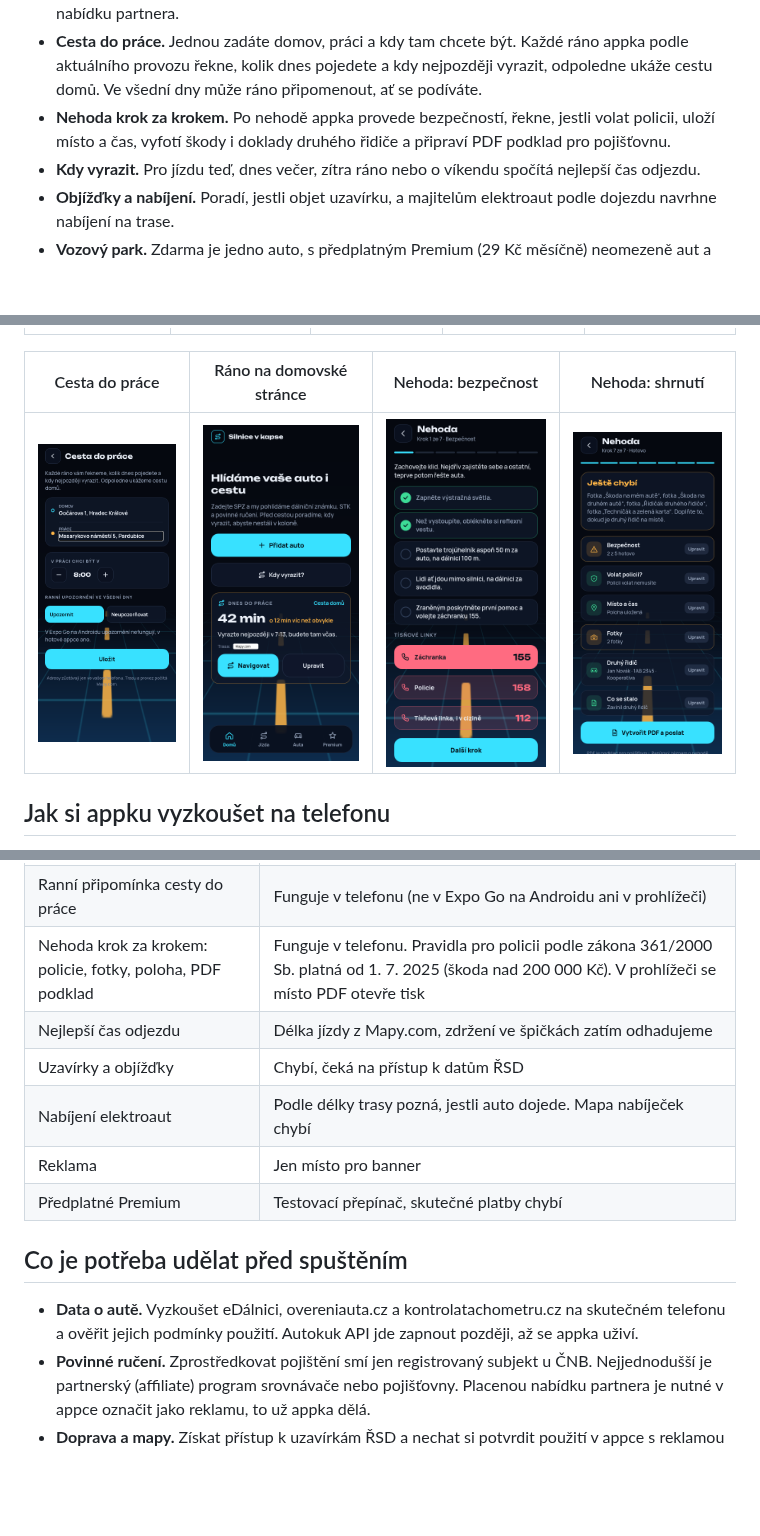
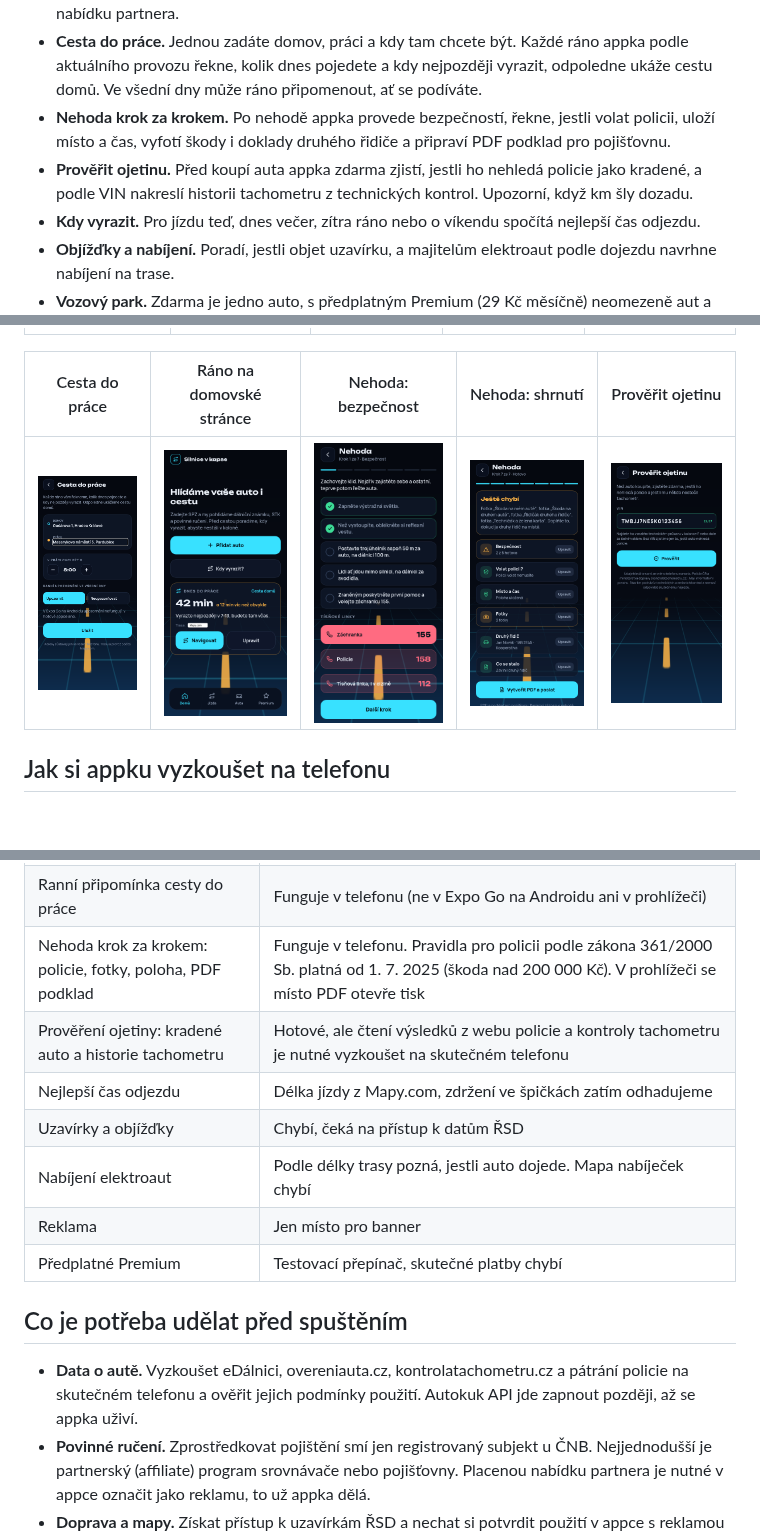
Before and after one commit to Nefertiny/silnice-v-kapse, a Markdown page: README.md, 3 parts joined by grey strips. Drawn GitHub-style; pictures changed too: docs/snimky/15-ojetina.png (added); blank space fills up the shorter version.

```diff
--- a/README.md
+++ b/README.md
@@ -6,6 +6,7 @@ Mobilní appka pro Android a iOS, která hlídá auto a pomáhá s cestou:
 - **Povinné ručení.** Ukáže tři nabídky: nejlepší cenu, stejnou cenu s více výhodami a placenou nabídku partnera.
 - **Cesta do práce.** Jednou zadáte domov, práci a kdy tam chcete být. Každé ráno appka podle aktuálního provozu řekne, kolik dnes pojedete a kdy nejpozději vyrazit, odpoledne ukáže cestu domů. Ve všední dny může ráno připomenout, ať se podíváte.
 - **Nehoda krok za krokem.** Po nehodě appka provede bezpečností, řekne, jestli volat policii, uloží místo a čas, vyfotí škody i doklady druhého řidiče a připraví PDF podklad pro pojišťovnu.
+- **Prověřit ojetinu.** Před koupí auta appka zdarma zjistí, jestli ho nehledá policie jako kradené, a podle VIN nakreslí historii tachometru z technických kontrol. Upozorní, když km šly dozadu.
 - **Kdy vyrazit.** Pro jízdu teď, dnes večer, zítra ráno nebo o víkendu spočítá nejlepší čas odjezdu.
 - **Objížďky a nabíjení.** Poradí, jestli objet uzavírku, a majitelům elektroaut podle dojezdu navrhne nabíjení na trase.
 - **Vozový park.** Zdarma je jedno auto, s předplatným Premium (29 Kč měsíčně) neomezeně aut a žádná reklama.
@@ -20,9 +21,9 @@ Mobilní appka pro Android a iOS, která hlídá auto a pomáhá s cestou:
 | --- | --- | --- | --- | --- |
 | ![Povinné ručení](docs/snimky/06-ruceni.png) | ![Kdy vyrazit](docs/snimky/07-jizda.png) | ![Trasa](docs/snimky/08-trasa.png) | ![Vozový park](docs/snimky/09-auta.png) | ![Premium](docs/snimky/10-premium.png) |
 
-| Cesta do práce | Ráno na domovské stránce | Nehoda: bezpečnost | Nehoda: shrnutí |
-| --- | --- | --- | --- |
-| ![Cesta do práce](docs/snimky/11-prace-nastaveni.png) | ![Ráno na domovské stránce](docs/snimky/12-prace-rano.png) | ![Nehoda: bezpečnost](docs/snimky/13-nehoda-bezpecnost.png) | ![Nehoda: shrnutí](docs/snimky/14-nehoda-shrnuti.png) |
+| Cesta do práce | Ráno na domovské stránce | Nehoda: bezpečnost | Nehoda: shrnutí | Prověřit ojetinu |
+| --- | --- | --- | --- | --- |
+| ![Cesta do práce](docs/snimky/11-prace-nastaveni.png) | ![Ráno na domovské stránce](docs/snimky/12-prace-rano.png) | ![Nehoda: bezpečnost](docs/snimky/13-nehoda-bezpecnost.png) | ![Nehoda: shrnutí](docs/snimky/14-nehoda-shrnuti.png) | ![Prověřit ojetinu](docs/snimky/15-ojetina.png) |
 
 ## Jak si appku vyzkoušet na telefonu
 
@@ -96,6 +99,7 @@ Přesný tvar odpovědi Autokuk API není veřejně popsaný, proto server hled
 | Cesta do práce: dnešní doba jízdy a kdy vyrazit | Funguje s klíčem Mapy.com, doba jízdy je podle aktuálního provozu |
 | Ranní připomínka cesty do práce | Funguje v telefonu (ne v Expo Go na Androidu ani v prohlížeči) |
 | Nehoda krok za krokem: policie, fotky, poloha, PDF podklad | Funguje v telefonu. Pravidla pro policii podle zákona 361/2000 Sb. platná od 1. 7. 2025 (škoda nad 200 000 Kč). V prohlížeči se místo PDF otevře tisk |
+| Prověření ojetiny: kradené auto a historie tachometru | Hotové, ale čtení výsledků z webu policie a kontroly tachometru je nutné vyzkoušet na skutečném telefonu |
 | Nejlepší čas odjezdu | Délka jízdy z Mapy.com, zdržení ve špičkách zatím odhadujeme |
 | Uzavírky a objížďky | Chybí, čeká na přístup k datům ŘSD |
 | Nabíjení elektroaut | Podle délky trasy pozná, jestli auto dojede. Mapa nabíječek chybí |
@@ -104,7 +108,7 @@ Přesný tvar odpovědi Autokuk API není veřejně popsaný, proto server hled
 
 ## Co je potřeba udělat před spuštěním
 
-- **Data o autě.** Vyzkoušet eDálnici, overeniauta.cz a kontrolatachometru.cz na skutečném telefonu a ověřit jejich podmínky použití. Autokuk API jde zapnout později, až se appka uživí.
+- **Data o autě.** Vyzkoušet eDálnici, overeniauta.cz, kontrolatachometru.cz a pátrání policie na skutečném telefonu a ověřit jejich podmínky použití. Autokuk API jde zapnout později, až se appka uživí.
 - **Povinné ručení.** Zprostředkovat pojištění smí jen registrovaný subjekt u ČNB. Nejjednodušší je partnerský (affiliate) program srovnávače nebo pojišťovny. Placenou nabídku partnera je nutné v appce označit jako reklamu, to už appka dělá.
 - **Doprava a mapy.** Získat přístup k uzavírkám ŘSD a nechat si potvrdit použití v appce s reklamou a předplatným. Napojit mapu nabíječek (Open Charge Map) a nahradit odhad zdržení ve špičkách skutečnými daty.
 - **Peníze.** Reklama přes Google AdMob, předplatné přes Google Play a App Store (vývojářský účet Google stojí jednorázově 25 USD, Apple 99 USD ročně).
```
Also changed, not shown: other parts of README.md (+2 -0 lines), 11 other files.
